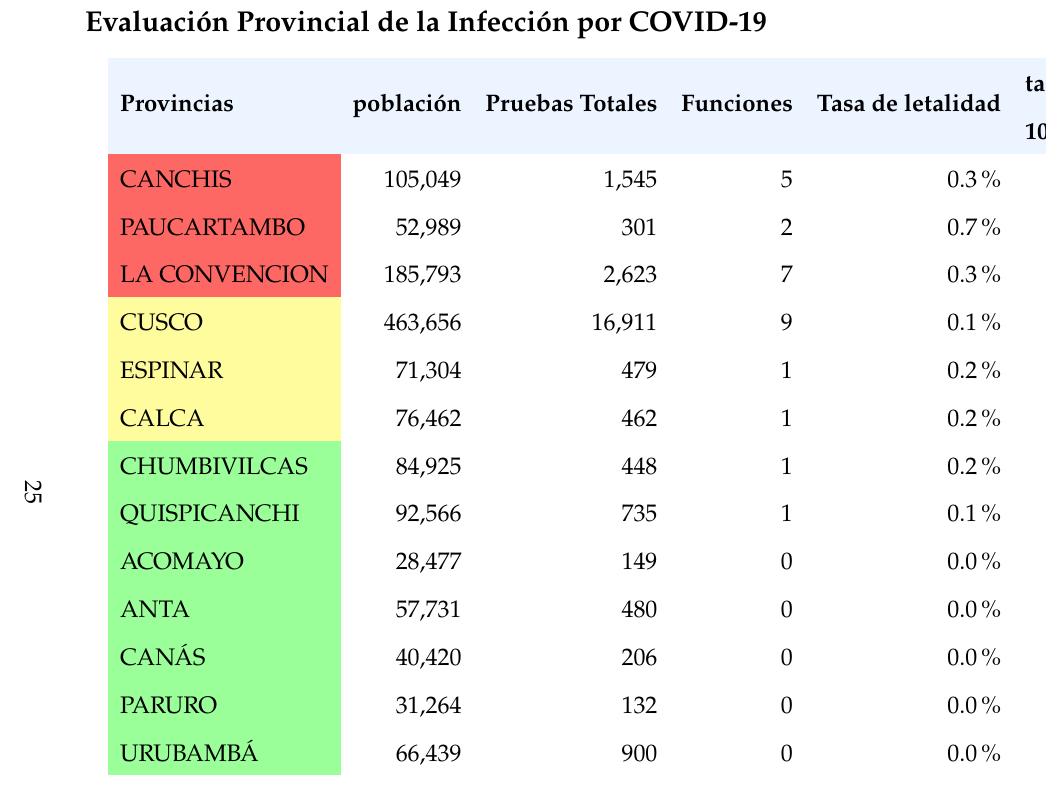
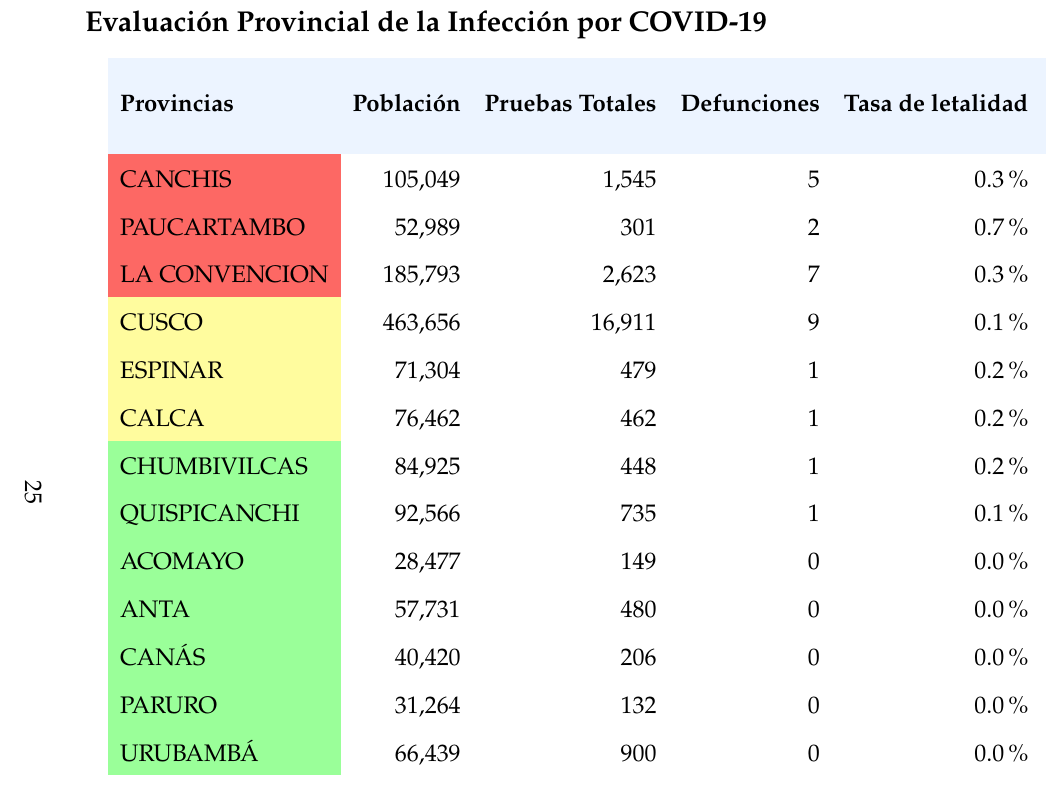
Before and after one commit to Joelo21/DIRESA_covid_cusco, a LaTeX book (boletin_covid/boletin_covid.tex, which reads tablas/tabla_letalidad_mortalidad_provincia.tex): part of page 26 of 62, cut so that both start at the same text. Compiled offline with pdfLaTeX; a LaTeX package or settings file that is missing is left out.

Commit message:
Cambios boletin

```diff
--- a/tablas/tabla_letalidad_mortalidad_provincia.tex
+++ b/tablas/tabla_letalidad_mortalidad_provincia.tex
@@ -1,6 +1,6 @@
 \begin{tabular}{@{}lrrrrr@{}}
 	\rowcolor[HTML]{ECF4FF}
-	\textbf{Provincias}                   & \multicolumn{1}{l}{\cellcolor[HTML]{ECF4FF}\textbf{población}} & \multicolumn{1}{l}{\cellcolor[HTML]{ECF4FF}\textbf{Pruebas Totales}} & \multicolumn{1}{l}{\cellcolor[HTML]{ECF4FF}\textbf{Funciones}} & \multicolumn{1}{l}{\cellcolor[HTML]{ECF4FF}\textbf{Tasa de letalidad}} & \multicolumn{1}{l}{\cellcolor[HTML]{ECF4FF}\textbf{\begin{tabular}[c]{@{}l@{}}tasa de mortalidad x \\   100.000 hab\end{tabular}}} \\
+	\textbf{Provincias}                   & \multicolumn{1}{l}{\cellcolor[HTML]{ECF4FF}\textbf{Población}} & \multicolumn{1}{l}{\cellcolor[HTML]{ECF4FF}\textbf{Pruebas Totales}} & \multicolumn{1}{l}{\cellcolor[HTML]{ECF4FF}\textbf{Defunciones}} & \multicolumn{1}{l}{\cellcolor[HTML]{ECF4FF}\textbf{Tasa de letalidad}} & \multicolumn{1}{l}{\cellcolor[HTML]{ECF4FF}\textbf{\begin{tabular}[c]{@{}l@{}}Tasa de Mortalidad x \\   100.000 hab\end{tabular}}} \\
 	\cellcolor[HTML]{FD6864}CANCHIS       & 105,049                                                        & 1,545                                                                & 5                                                              & 0.3\%                                                                  & 4.8                                                                                                                                \\
 	\cellcolor[HTML]{FD6864}PAUCARTAMBO   & 52,989                                                         & 301                                                                  & 2                                                              & 0.7\%                                                                  & 3.8                                                                                                                                \\
 	\cellcolor[HTML]{FD6864}LA CONVENCION & 185,793                                                        & 2,623                                                                & 7                                                              & 0.3\%                                                                  & 3.8                                                                                                                                \\
```
Also changed, not shown: 2 other files.
